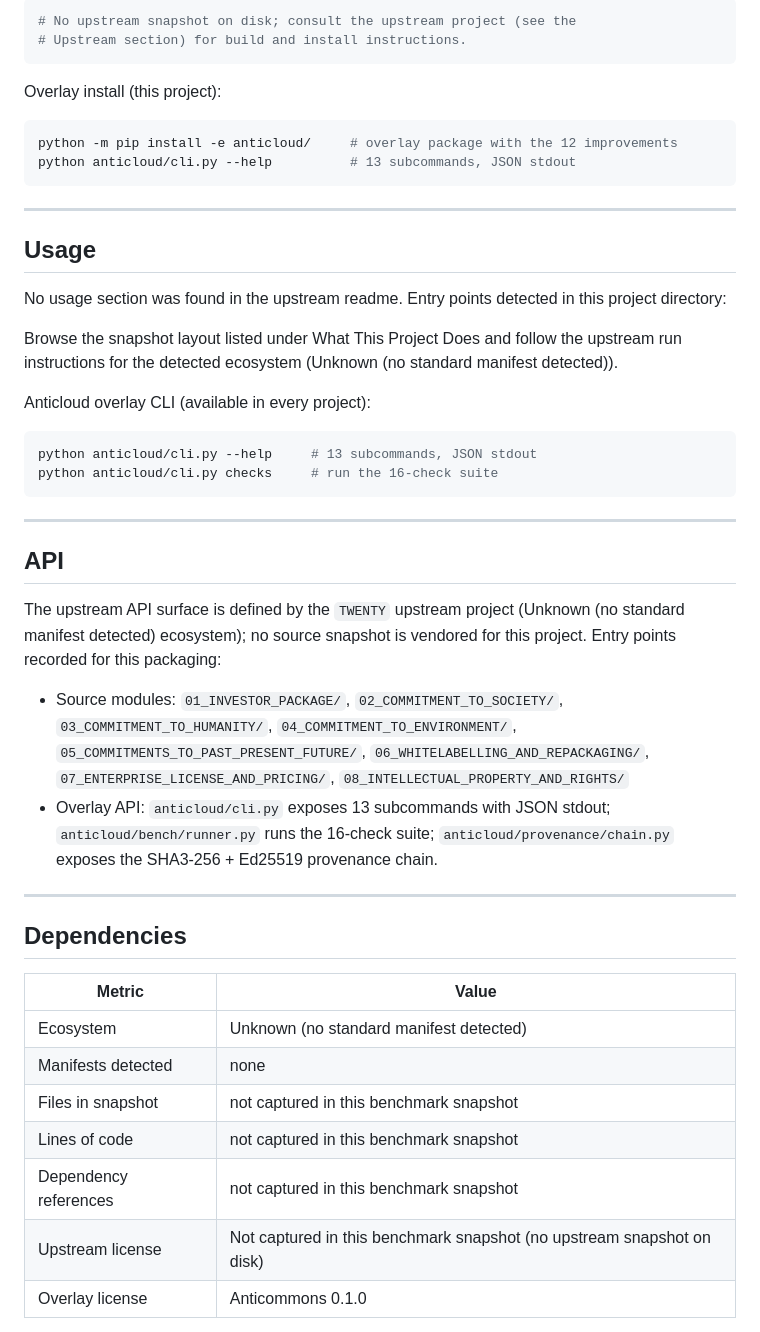
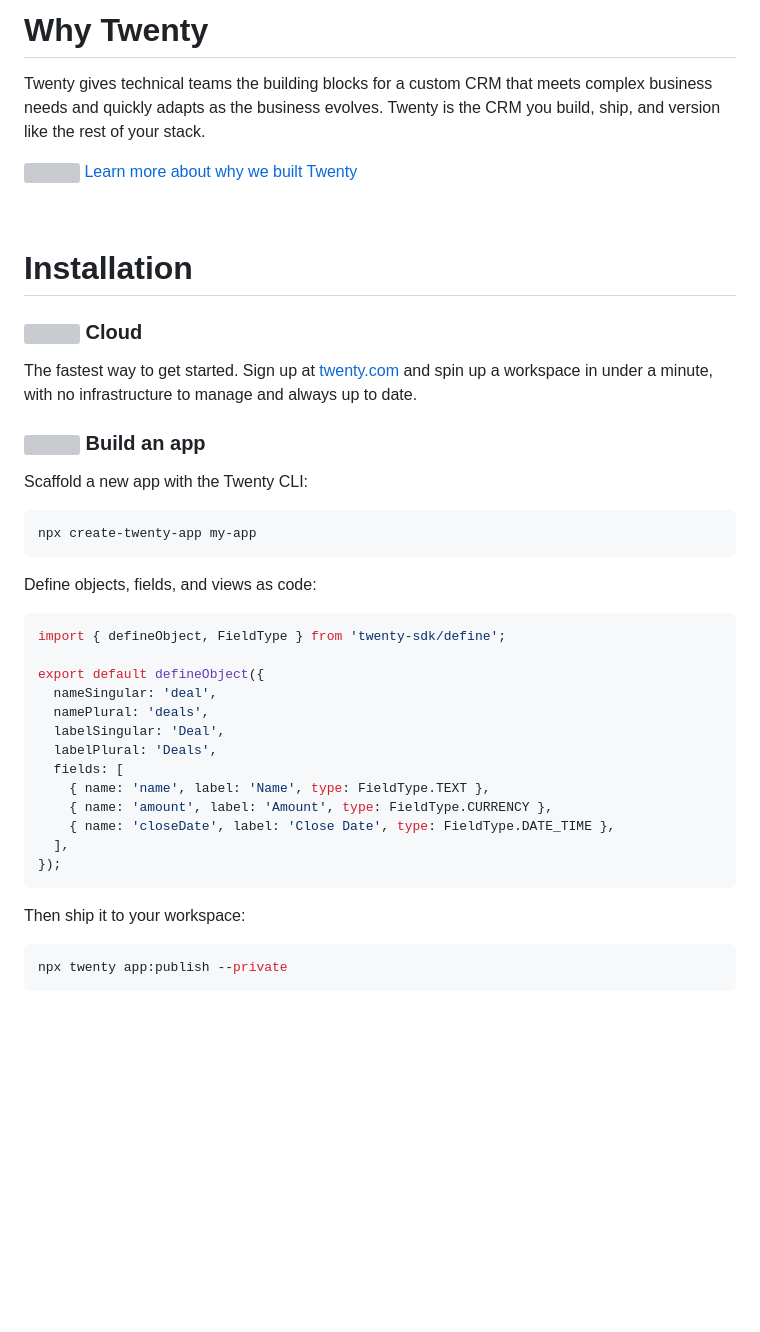
Before and after one commit to the-anticloud/anticloud-twenty, a Markdown page: README.md, the part around one of its changes. Drawn GitHub-style; blank space fills up the shorter version; grey boxes are pictures that could not be loaded.

Commit message:
docs: sourced package for TWENTY

````diff
--- a/README.md
+++ b/README.md
@@ -28,51 +32,49 @@ No installation section was found in the upstream readme, so the commands below
 
-```sh
-# No upstream snapshot on disk; consult the upstream project (see the
-# Upstream section) for build and install instructions.
+<br />
+
+# Why Twenty
+
+Twenty gives technical teams the building blocks for a custom CRM that meets complex business needs and quickly adapts as the business evolves. Twenty is the CRM you build, ship, and version like the rest of your stack.
+
+<a href="https://twenty.com/resources/why-twenty"><img src="./packages/twenty-website/public/images/readme/star-icon.svg" width="14" height="14"/> Learn more about why we built Twenty</a>
+
+<br />
+
+# Installation
+
+### <img src="./packages/twenty-website/public/images/readme/globe-icon.svg" width="14" height="14"/> Cloud
+
+The fastest way to get started. Sign up at [twenty.com](https://twenty.com) and spin up a workspace in under a minute, with no infrastructure to manage and always up to date.
+
+### <img src="./packages/twenty-website/public/images/readme/book-icon.svg" width="14" height="14"/> Build an app
+
+Scaffold a new app with the Twenty CLI:
+
+```bash
+npx create-twenty-app my-app
 ```
 
-Overlay install (this project):
+Define objects, fields, and views as code:
 
-```sh
-python -m pip install -e anticloud/     # overlay package with the 12 improvements
-python anticloud/cli.py --help          # 13 subcommands, JSON stdout
+```ts
+import { defineObject, FieldType } from 'twenty-sdk/define';
+
+export default defineObject({
+  nameSingular: 'deal',
+  namePlural: 'deals',
+  labelSingular: 'Deal',
+  labelPlural: 'Deals',
+  fields: [
+    { name: 'name', label: 'Name', type: FieldType.TEXT },
+    { name: 'amount', label: 'Amount', type: FieldType.CURRENCY },
+    { name: 'closeDate', label: 'Close Date', type: FieldType.DATE_TIME },
+  ],
+});
 ```
 
----
+Then ship it to your workspace:
 
-## Usage
-
-No usage section was found in the upstream readme. Entry points detected in this project directory:
-
-Browse the snapshot layout listed under What This Project Does and follow the upstream run instructions for the detected ecosystem (Unknown (no standard manifest detected)).
-
-Anticloud overlay CLI (available in every project):
-
-```sh
-python anticloud/cli.py --help     # 13 subcommands, JSON stdout
-python anticloud/cli.py checks     # run the 16-check suite
+```bash
+npx twenty app:publish --private
 ```
 
----
-
-## API
-
-The upstream API surface is defined by the `TWENTY` upstream project (Unknown (no standard manifest detected) ecosystem); no source snapshot is vendored for this project. Entry points recorded for this packaging:
-
-- Source modules: `01_INVESTOR_PACKAGE/`, `02_COMMITMENT_TO_SOCIETY/`, `03_COMMITMENT_TO_HUMANITY/`, `04_COMMITMENT_TO_ENVIRONMENT/`, `05_COMMITMENTS_TO_PAST_PRESENT_FUTURE/`, `06_WHITELABELLING_AND_REPACKAGING/`, `07_ENTERPRISE_LICENSE_AND_PRICING/`, `08_INTELLECTUAL_PROPERTY_AND_RIGHTS/`
-- Overlay API: `anticloud/cli.py` exposes 13 subcommands with JSON stdout; `anticloud/bench/runner.py` runs the 16-check suite; `anticloud/provenance/chain.py` exposes the SHA3-256 + Ed25519 provenance chain.
-
----
-
-## Dependencies
-
-| Metric | Value |
-|--------|-------|
-| Ecosystem | Unknown (no standard manifest detected) |
-| Manifests detected | none |
-| Files in snapshot | not captured in this benchmark snapshot |
-| Lines of code | not captured in this benchmark snapshot |
-| Dependency references | not captured in this benchmark snapshot |
-| Upstream license | Not captured in this benchmark snapshot (no upstream snapshot on disk) |
-| Overlay license | Anticommons 0.1.0 |
-
````
Also changed, not shown: other parts of README.md (+24 -118 lines).
